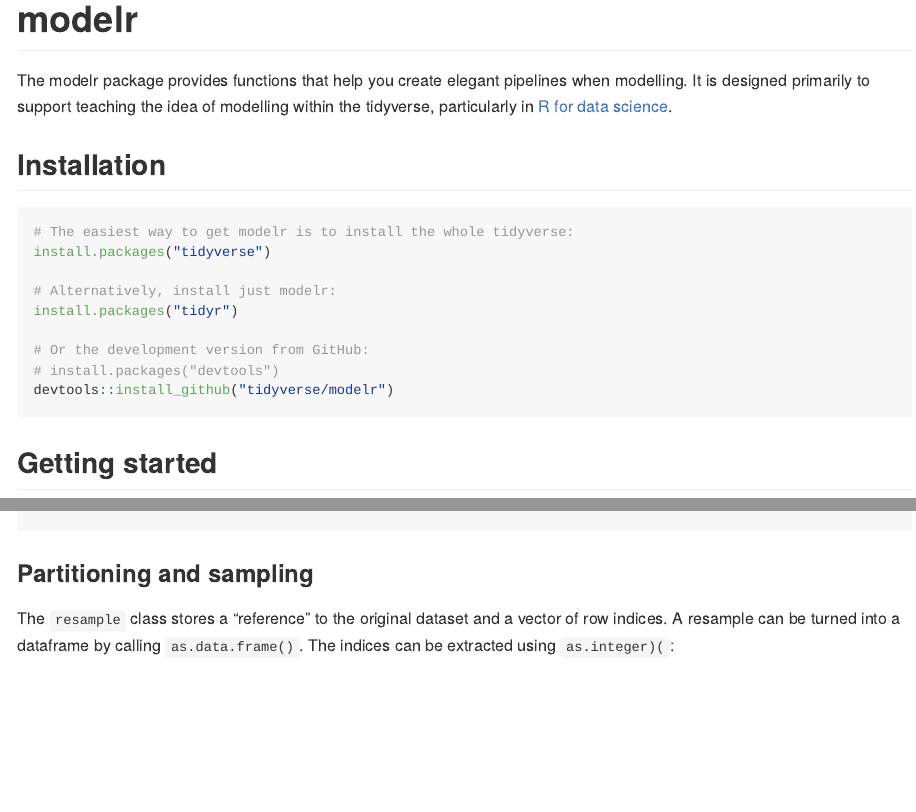
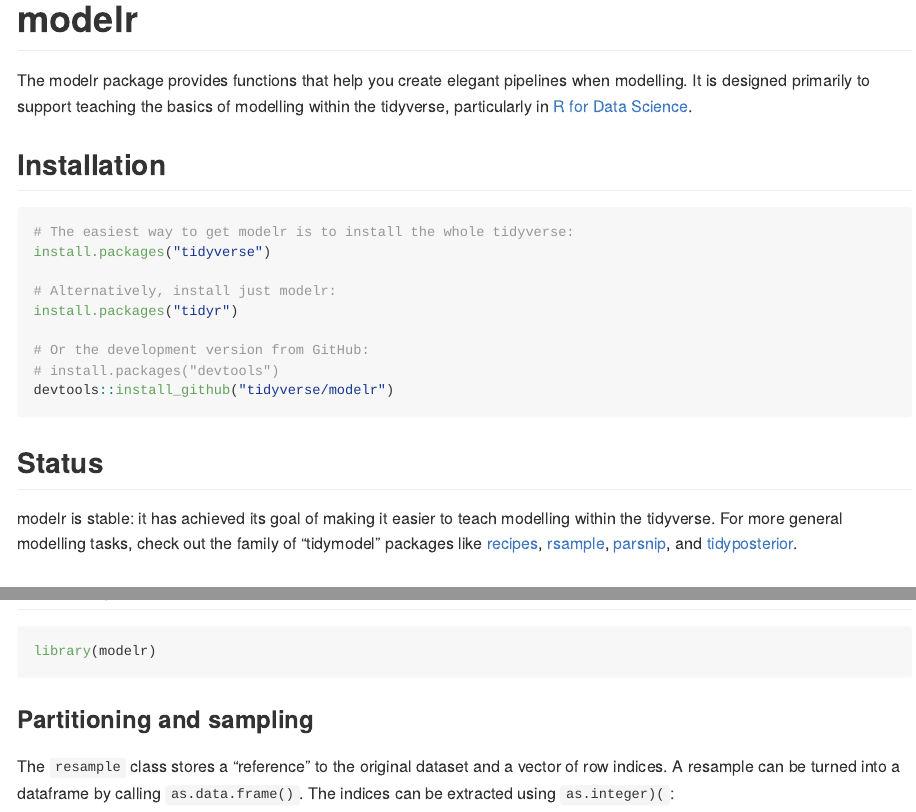
Before and after one commit to tidyverse/modelr, an R Markdown document (README.Rmd): the page in a window 1100 px wide, from its top, and a second part further down, joined at a grey line. The pictures show the output file README.md that the author committed with the source, drawn offline in the style of GitHub; badge pictures from the web are left out.

Commit message:
Clarify status
Fixes #66

````diff
--- a/README.Rmd
+++ b/README.Rmd
@@ -9,12 +9,13 @@
 
 # modelr
 
+[![lifecycle](https://img.shields.io/badge/lifecycle-stable-brightgreen.svg)](https://www.tidyverse.org/lifecycle/#stable)
+[![CRAN status](https://www.r-pkg.org/badges/version/modelr)](https://cran.r-project.org/package=modelr)
 [![Travis-CI Build Status](https://travis-ci.org/tidyverse/modelr.svg?branch=master)](https://travis-ci.org/tidyverse/modelr)
 [![codecov](https://codecov.io/gh/tidyverse/modelr/branch/master/graph/badge.svg)](https://codecov.io/gh/tidyverse/modelr)
-[![CRAN status](https://www.r-pkg.org/badges/version/modelr)](https://cran.r-project.org/package=modelr)
 
 The modelr package provides functions that help you create elegant pipelines when modelling.
-It is designed primarily to support teaching the idea of modelling within the tidyverse, particularly in [R for data science](http://r4ds.had.co.nz/model-basics.html).
+It is designed primarily to support teaching the basics of modelling within the tidyverse, particularly in [R for Data Science](http://r4ds.had.co.nz/model-basics.html).
 
 ## Installation
 
@@ -29,6 +30,10 @@
 # install.packages("devtools")
 devtools::install_github("tidyverse/modelr")
 ```
+
+## Status
+
+modelr is stable: it has achieved its goal of making it easier to teach modelling within the tidyverse. For more general modelling tasks, check out the family of "tidymodel" packages like [recipes](https://topepo.github.io/recipes/), [rsample](https://topepo.github.io/rsample/), [parsnip](https://topepo.github.io/parsnip/), and [tidyposterior](https://topepo.github.io/tidyposterior/).
 
 ## Getting started
 
````
Also changed, not shown: README.md.
